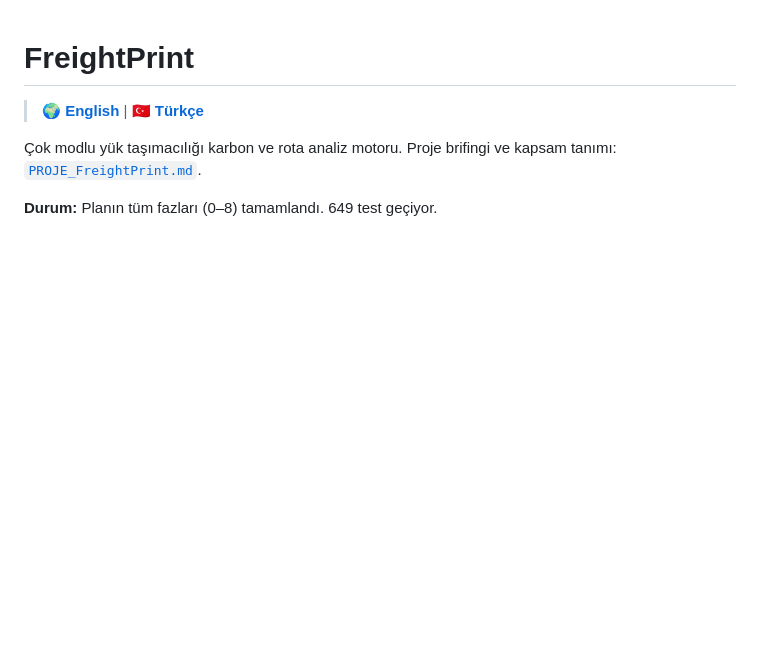
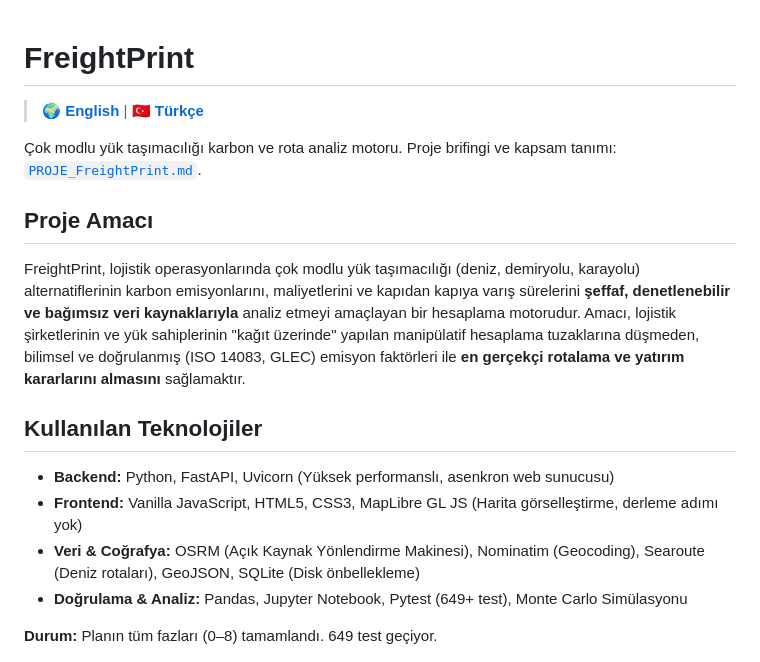
Before and after one commit to dogadurak/FreightPrint, a Markdown page: README.tr.md, the part around one of its changes. Rendered like a GitHub page; blank space fills up the shorter version.

```diff
--- a/README.tr.md
+++ b/README.tr.md
@@ -4,6 +4,16 @@
 
 Çok modlu yük taşımacılığı karbon ve rota analiz motoru.
 Proje brifingi ve kapsam tanımı: [`PROJE_FreightPrint.md`](PROJE_FreightPrint.md).
+
+## Proje Amacı
+FreightPrint, lojistik operasyonlarında çok modlu yük taşımacılığı (deniz, demiryolu, karayolu) alternatiflerinin karbon emisyonlarını, maliyetlerini ve kapıdan kapıya varış sürelerini **şeffaf, denetlenebilir ve bağımsız veri kaynaklarıyla** analiz etmeyi amaçlayan bir hesaplama motorudur.
+Amacı, lojistik şirketlerinin ve yük sahiplerinin "kağıt üzerinde" yapılan manipülatif hesaplama tuzaklarına düşmeden, bilimsel ve doğrulanmış (ISO 14083, GLEC) emisyon faktörleri ile **en gerçekçi rotalama ve yatırım kararlarını almasını** sağlamaktır.
+
+## Kullanılan Teknolojiler
+- **Backend:** Python, FastAPI, Uvicorn (Yüksek performanslı, asenkron web sunucusu)
+- **Frontend:** Vanilla JavaScript, HTML5, CSS3, MapLibre GL JS (Harita görselleştirme, derleme adımı yok)
+- **Veri & Coğrafya:** OSRM (Açık Kaynak Yönlendirme Makinesi), Nominatim (Geocoding), Searoute (Deniz rotaları), GeoJSON, SQLite (Disk önbellekleme)
+- **Doğrulama & Analiz:** Pandas, Jupyter Notebook, Pytest (649+ test), Monte Carlo Simülasyonu
 
 **Durum:** Planın tüm fazları (0–8) tamamlandı. 649 test geçiyor.
 
```
Also changed, not shown: other parts of README.tr.md (+64 -0 lines), docs/img/ui_1.png (added), docs/img/ui_2.png (added), docs/img/ui_3.png (added), docs/img/ui_4.png (added), docs/img/ui_5.png (added), frontend/logo.jpg (added), 2 other files.
